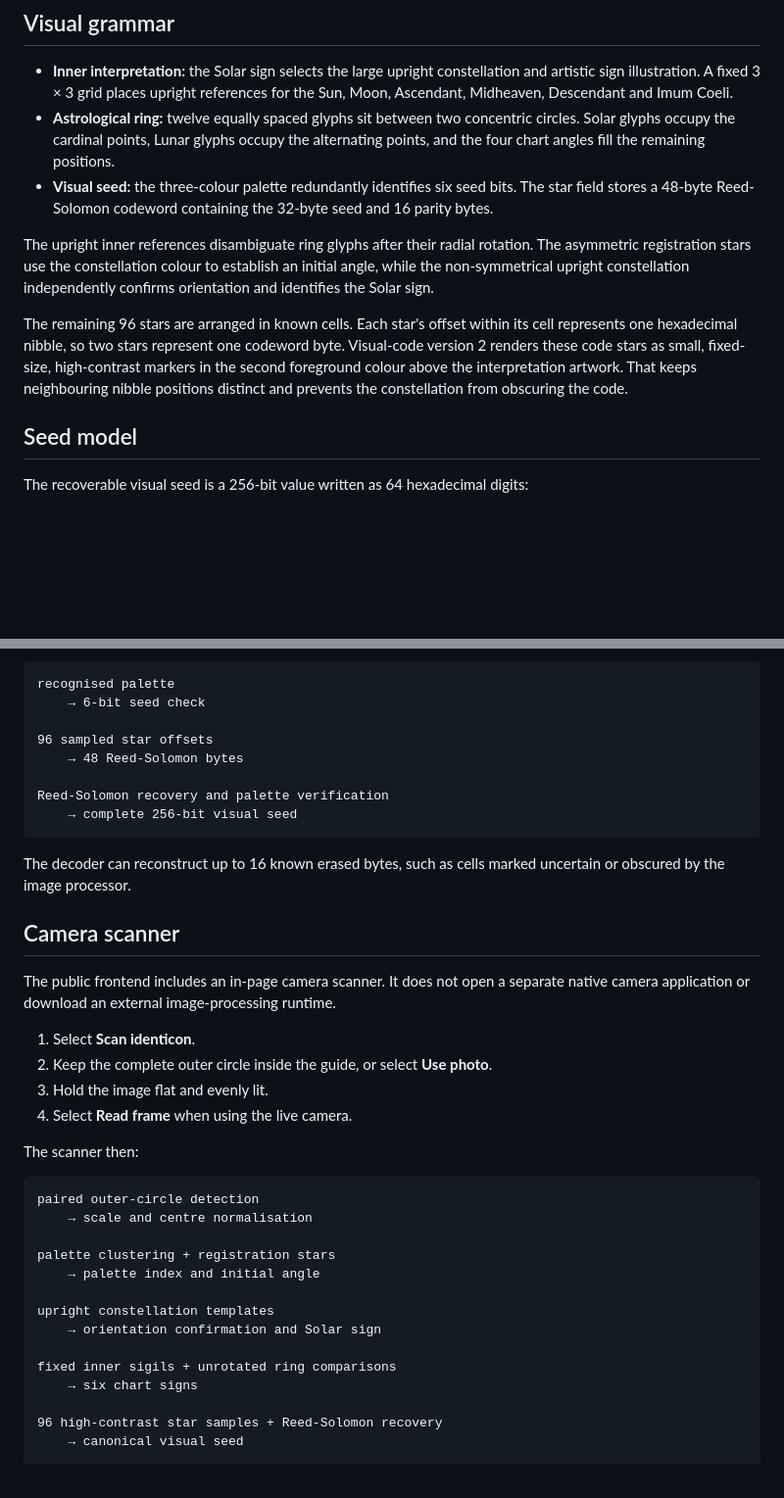
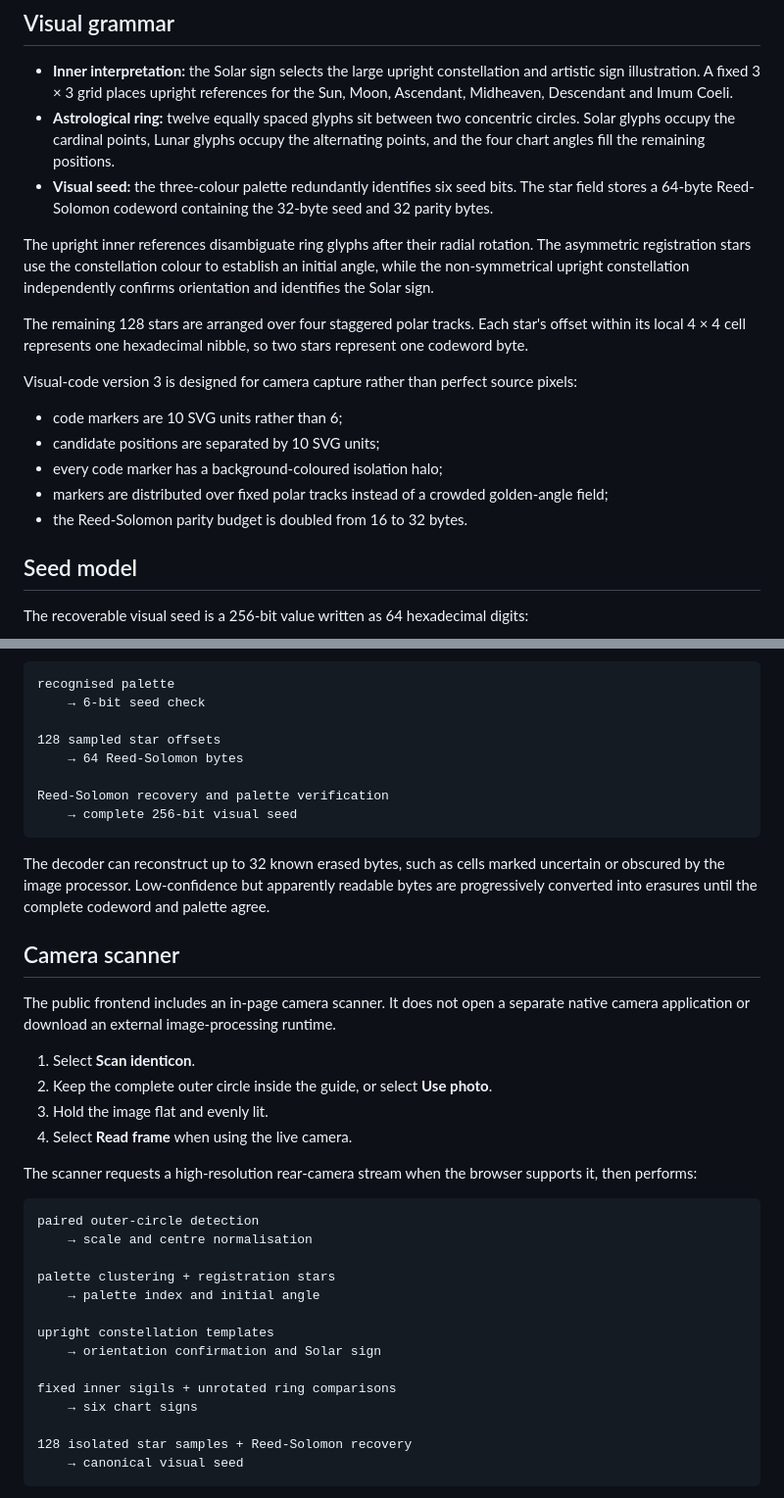
Before and after one commit to Online-Arcana/astral-identicons, a Markdown page: README.md, 2 parts joined by grey strips. Shown at 98% size. Rendered like a GitHub page; blank space fills up the shorter version.

Commit message:
Document camera-readable visual code v3

````diff
--- a/README.md
+++ b/README.md
@@ -12,11 +12,19 @@ Each identicon is both a repeatable visual mark and a structured visual record.
 
 - **Inner interpretation:** the Solar sign selects the large upright constellation and artistic sign illustration. A fixed 3 × 3 grid places upright references for the Sun, Moon, Ascendant, Midheaven, Descendant and Imum Coeli.
 - **Astrological ring:** twelve equally spaced glyphs sit between two concentric circles. Solar glyphs occupy the cardinal points, Lunar glyphs occupy the alternating points, and the four chart angles fill the remaining positions.
-- **Visual seed:** the three-colour palette redundantly identifies six seed bits. The star field stores a 48-byte Reed-Solomon codeword containing the 32-byte seed and 16 parity bytes.
+- **Visual seed:** the three-colour palette redundantly identifies six seed bits. The star field stores a 64-byte Reed-Solomon codeword containing the 32-byte seed and 32 parity bytes.
 
 The upright inner references disambiguate ring glyphs after their radial rotation. The asymmetric registration stars use the constellation colour to establish an initial angle, while the non-symmetrical upright constellation independently confirms orientation and identifies the Solar sign.
 
-The remaining 96 stars are arranged in known cells. Each star's offset within its cell represents one hexadecimal nibble, so two stars represent one codeword byte. Visual-code version 2 renders these code stars as small, fixed-size, high-contrast markers in the second foreground colour above the interpretation artwork. That keeps neighbouring nibble positions distinct and prevents the constellation from obscuring the code.
+The remaining 128 stars are arranged over four staggered polar tracks. Each star's offset within its local 4 × 4 cell represents one hexadecimal nibble, so two stars represent one codeword byte.
+
+Visual-code version 3 is designed for camera capture rather than perfect source pixels:
+
+- code markers are 10 SVG units rather than 6;
+- candidate positions are separated by 10 SVG units;
+- every code marker has a background-coloured isolation halo;
+- markers are distributed over fixed polar tracks instead of a crowded golden-angle field;
+- the Reed-Solomon parity budget is doubled from 16 to 32 bytes.
 
 ## Seed model
 
@@ -34,14 +42,14 @@ A recogniser recovers the canonical visual seed, not arbitrary source text that
 recognised palette
     → 6-bit seed check
 
-96 sampled star offsets
-    → 48 Reed-Solomon bytes
+128 sampled star offsets
+    → 64 Reed-Solomon bytes
 
 Reed-Solomon recovery and palette verification
     → complete 256-bit visual seed
 ```
 
-The decoder can reconstruct up to 16 known erased bytes, such as cells marked uncertain or obscured by the image processor.
+The decoder can reconstruct up to 32 known erased bytes, such as cells marked uncertain or obscured by the image processor. Low-confidence but apparently readable bytes are progressively converted into erasures until the complete codeword and palette agree.
 
 ## Camera scanner
 
@@ -52,7 +60,7 @@ The public frontend includes an in-page camera scanner. It does not open a separ
 3. Hold the image flat and evenly lit.
 4. Select **Read frame** when using the live camera.
 
-The scanner then:
+The scanner requests a high-resolution rear-camera stream when the browser supports it, then performs:
 
 ```text
 paired outer-circle detection
@@ -67,7 +75,7 @@ upright constellation templates
 fixed inner sigils + unrotated ring comparisons
     → six chart signs
 
-96 high-contrast star samples + Reed-Solomon recovery
+128 isolated star samples + Reed-Solomon recovery
     → canonical visual seed
 ```
 
````
Also changed, not shown: other parts of README.md (+2 -2 lines).
